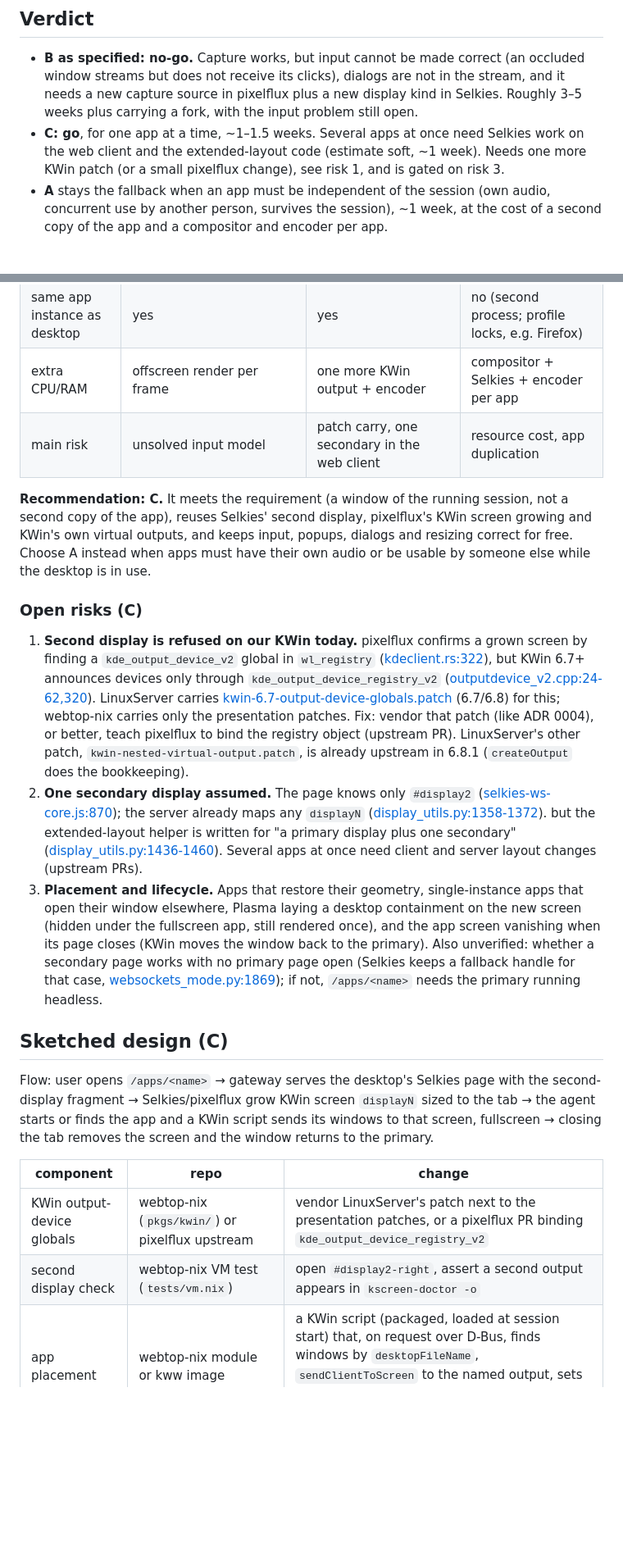
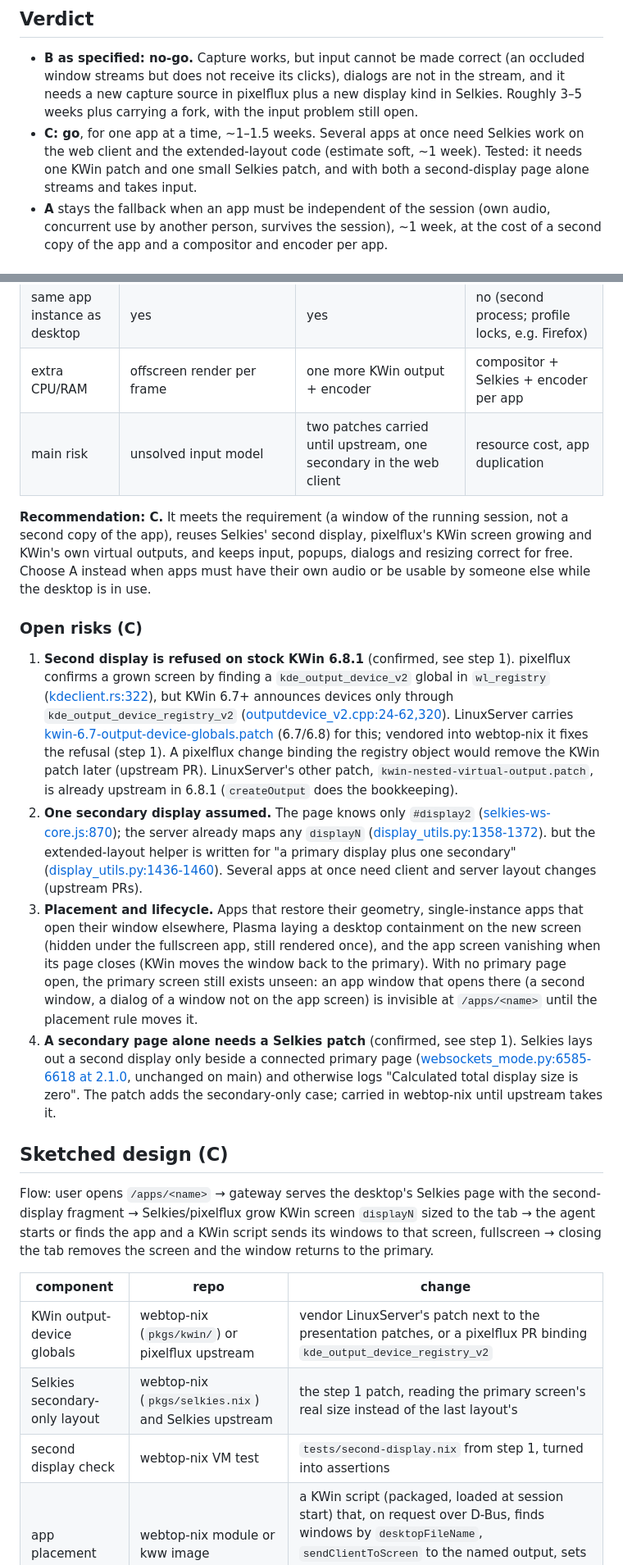
Before and after one commit to lhns/kube-webtop-workspaces, a Markdown page: docs/spikes/single-app-streaming.md, 2 parts joined by grey strips. Shown at 82% size. Drawn GitHub-style; blank space fills up the shorter version.

```diff
--- a/docs/spikes/single-app-streaming.md
+++ b/docs/spikes/single-app-streaming.md
@@ -24,8 +26,8 @@ Options:
   capture source in pixelflux plus a new display kind in Selkies. Roughly 3–5 weeks plus carrying
   a fork, with the input problem still open.
 - **C: go**, for one app at a time, ~1–1.5 weeks. Several apps at once need Selkies work on the
-  web client and the extended-layout code (estimate soft, ~1 week). Needs one more KWin patch (or a
-  small pixelflux change), see risk 1, and is gated on risk 3.
+  web client and the extended-layout code (estimate soft, ~1 week). Tested: it needs one KWin patch
+  and one small Selkies patch, and with both a second-display page alone streams and takes input.
 - **A** stays the fallback when an app must be independent of the session (own audio,
   concurrent use by another person, survives the session), ~1 week, at the cost of a second
   copy of the app and a compositor and encoder per app.
@@ -160,7 +162,7 @@ and the web client ignores audio on a secondary display page
 | audio | session | session (primary page) | per app |
 | same app instance as desktop | yes | yes | no (second process; profile locks, e.g. Firefox) |
 | extra CPU/RAM | offscreen render per frame | one more KWin output + encoder | compositor + Selkies + encoder per app |
-| main risk | unsolved input model | patch carry, one secondary in the web client | resource cost, app duplication |
+| main risk | unsolved input model | two patches carried until upstream, one secondary in the web client | resource cost, app duplication |
 
 **Recommendation: C.** It meets the requirement (a window of the running session, not a second
 copy of the app), reuses Selkies' second display, pixelflux's KWin screen growing and KWin's own
@@ -169,15 +171,15 @@ when apps must have their own audio or be usable by someone else while the deskt
 
 ### Open risks (C)
 
-1. **Second display is refused on our KWin today.** pixelflux confirms a grown screen by finding a
+1. **Second display is refused on stock KWin 6.8.1** (confirmed, see step 1). pixelflux confirms a grown screen by finding a
    `kde_output_device_v2` global in `wl_registry`
    ([kdeclient.rs:322](https://github.com/selkies-project/pixelflux/blob/67b6d833fc8eba87f9b15fb4cb3382d923a2fe56/pixelflux/src/wayland/kdeclient.rs#L322)),
    but KWin 6.7+ announces devices only through `kde_output_device_registry_v2`
    ([outputdevice_v2.cpp:24-62,320](https://invent.kde.org/plasma/kwin/-/blob/v6.8.1/src/wayland/outputdevice_v2.cpp#L24-62)).
    LinuxServer carries
    [kwin-6.7-output-device-globals.patch](https://github.com/linuxserver/selkies-layers/blob/main/patches/arch/arch/kwin/kwin-6.7-output-device-globals.patch)
-   (6.7/6.8) for this; webtop-nix carries only the presentation patches. Fix: vendor that patch
-   (like ADR 0004), or better, teach pixelflux to bind the registry object (upstream PR). LinuxServer's
+   (6.7/6.8) for this; vendored into webtop-nix it fixes the refusal (step 1). A pixelflux change
+   binding the registry object would remove the KWin patch later (upstream PR). LinuxServer's
    other patch, `kwin-nested-virtual-output.patch`, is already upstream in 6.8.1
    (`createOutput` does the bookkeeping).
 2. **One secondary display assumed.** The page knows only `#display2`
@@ -190,10 +192,14 @@ when apps must have their own audio or be usable by someone else while the deskt
 3. **Placement and lifecycle.** Apps that restore their geometry, single-instance apps that open
    their window elsewhere, Plasma laying a desktop containment on the new screen (hidden under the
    fullscreen app, still rendered once), and the app screen vanishing when its page closes (KWin
-   moves the window back to the primary). Also unverified: whether a secondary page works with no
-   primary page open (Selkies keeps a fallback handle for that case,
-   [websockets_mode.py:1869](https://github.com/selkies-project/selkies/blob/58b6c350cd29ee4f4a2423ea1cbf9f927979064f/src/selkies/websockets_mode.py#L1869));
-   if not, `/apps/<name>` needs the primary running headless.
+   moves the window back to the primary). With no primary page open, the primary screen still
+   exists unseen: an app window that opens there (a second window, a dialog of a window not on the
+   app screen) is invisible at `/apps/<name>` until the placement rule moves it.
+4. **A secondary page alone needs a Selkies patch** (confirmed, see step 1). Selkies lays out a
+   second display only beside a connected primary page
+   ([websockets_mode.py:6585-6618 at 2.1.0](https://github.com/selkies-project/selkies/blob/2.1.0/src/selkies/websockets_mode.py#L6585-L6618),
+   unchanged on main) and otherwise logs "Calculated total display size is zero". The patch adds
+   the secondary-only case; carried in webtop-nix until upstream takes it.
 
 ## Sketched design (C)
 
@@ -205,7 +211,8 @@ screen and the window returns to the primary.
 | component | repo | change |
 | --- | --- | --- |
 | KWin output-device globals | webtop-nix (`pkgs/kwin/`) or pixelflux upstream | vendor LinuxServer's patch next to the presentation patches, or a pixelflux PR binding `kde_output_device_registry_v2` |
-| second display check | webtop-nix VM test (`tests/vm.nix`) | open `#display2-right`, assert a second output appears in `kscreen-doctor -o` |
+| Selkies secondary-only layout | webtop-nix (`pkgs/selkies.nix`) and Selkies upstream | the step 1 patch, reading the primary screen's real size instead of the last layout's |
+| second display check | webtop-nix VM test | `tests/second-display.nix` from step 1, turned into assertions |
 | app placement | webtop-nix module or kww image | a KWin script (packaged, loaded at session start) that, on request over D-Bus, finds windows by `desktopFileName`, `sendClientToScreen` to the named output, sets `fullScreen`, activates; and pins later windows of that app |
 | launch | kww agent | endpoint `POST /apps/<name>`: start `<name>.desktop` via `systemd-run --user`/`gtk-launch` if not running, then call the script with the output name |
 | route | kww gateway (`internal/gateway`) | `/apps/<name>` (and `/u/<user>/apps/<name>`) serves the base page with `#display2-<pos>` via the existing inject path and triggers the agent launch; contract.md gets the route |
```
Also changed, not shown: other parts of docs/spikes/single-app-streaming.md (+28 -6 lines).
